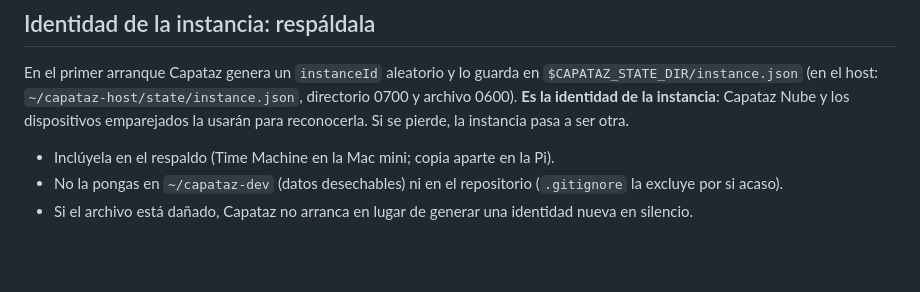
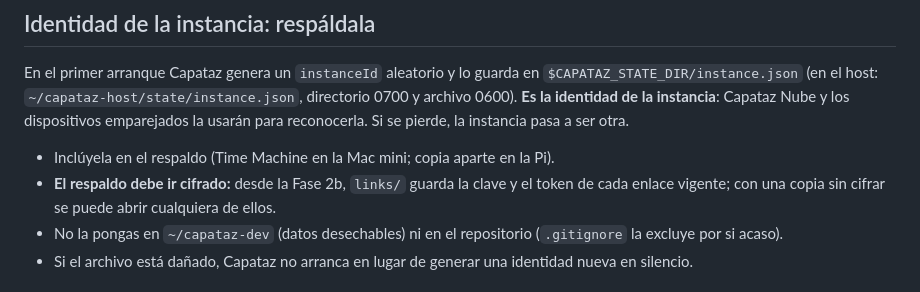
Before and after one commit to resuelveonline/capataz, a Markdown page: capataz/README.md, the part around the change. Drawn GitHub-style; blank space fills up the shorter version.

Commit message:
decisiones: las cinco de la Fase 2b y respaldo cifrado del estado
Co-Authored-By: Claude Opus 5.5 <noreply@anthropic.com>

```diff
--- a/capataz/README.md
+++ b/capataz/README.md
@@ -204,6 +204,9 @@ Nube y los dispositivos emparejados la usarán para reconocerla. Si se pierde,
 la instancia pasa a ser otra.
 
 - Inclúyela en el respaldo (Time Machine en la Mac mini; copia aparte en la Pi).
+- **El respaldo debe ir cifrado:** desde la Fase 2b, `links/` guarda la clave
+  y el token de cada enlace vigente; con una copia sin cifrar se puede abrir
+  cualquiera de ellos.
 - No la pongas en `~/capataz-dev` (datos desechables) ni en el repositorio
   (`.gitignore` la excluye por si acaso).
 - Si el archivo está dañado, Capataz no arranca en lugar de generar una
```
Also changed, not shown: docs/decisiones.md (+19 -0 lines).
